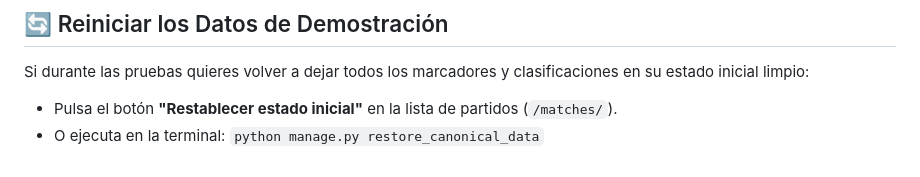
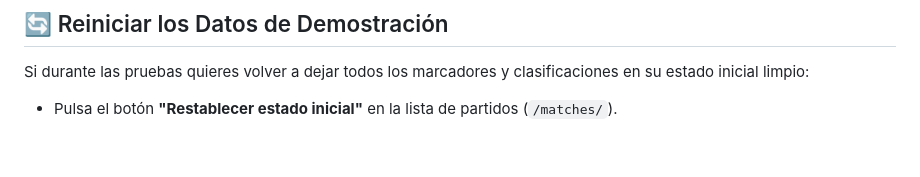
Before and after one commit to cmurillog06/tfg_baloncesto, a Markdown page: README.md, the part around the change. GitHub-like rendering.

Commit message:
Update README to remove restore command
Removed terminal command for restoring demo data.

```diff
--- a/README.md
+++ b/README.md
@@ -99,4 +99,3 @@ En la pantalla de inicio de sesión (`/accounts/login/`) dispones de **botones d
 ## 🔄 Reiniciar los Datos de Demostración
 Si durante las pruebas quieres volver a dejar todos los marcadores y clasificaciones en su estado inicial limpio:
 - Pulsa el botón **"Restablecer estado inicial"** en la lista de partidos (`/matches/`).
-- O ejecuta en la terminal: `python manage.py restore_canonical_data`
```
